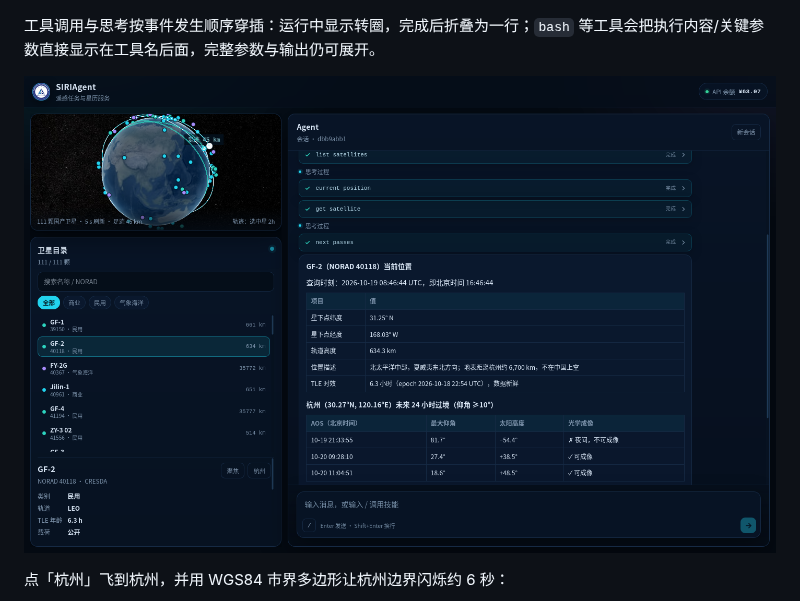
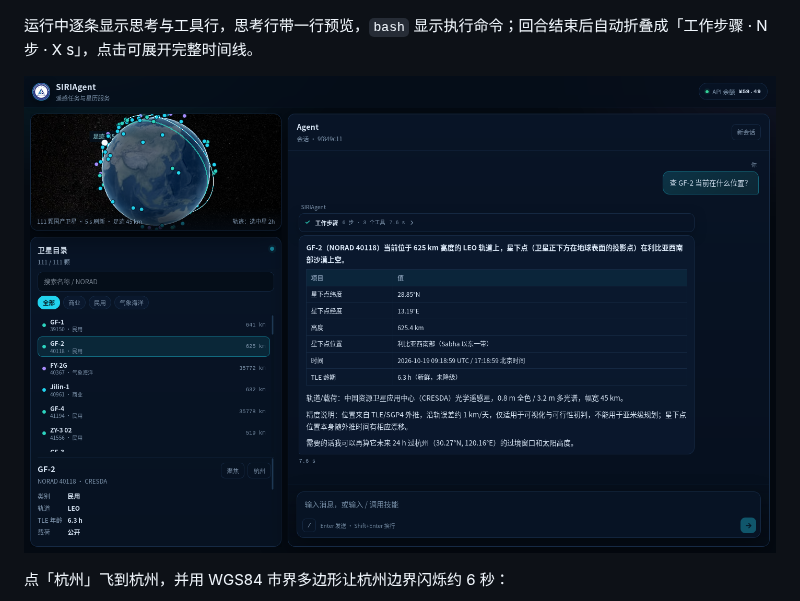
Before and after one commit to Me106y/SIRIAgent, a Markdown page: README.md, the part around the change. Rendered like a GitHub page; pictures changed too: docs/assets/chat.png.

```diff
--- a/README.md
+++ b/README.md
@@ -8,7 +8,7 @@
 
 ![SIRIAgent 前端：左 1/3 星历、右 2/3 Agent](docs/assets/frontend.png)
 
-工具调用与思考按事件发生顺序穿插：运行中显示转圈，完成后折叠为一行；`bash` 等工具会把执行内容/关键参数直接显示在工具名后面，完整参数与输出仍可展开。
+运行中逐条显示思考与工具行，思考行带一行预览，`bash` 显示执行命令；回合结束后自动折叠成「工作步骤 · N 步 · X s」，点击可展开完整时间线。
 
 ![工具调用与思考态](docs/assets/chat.png)
 
```
Also changed, not shown: docs/PHASE2-REQUIREMENTS.md (+3 -2 lines), docs/assets/work-live.png (added), 6 other files.
